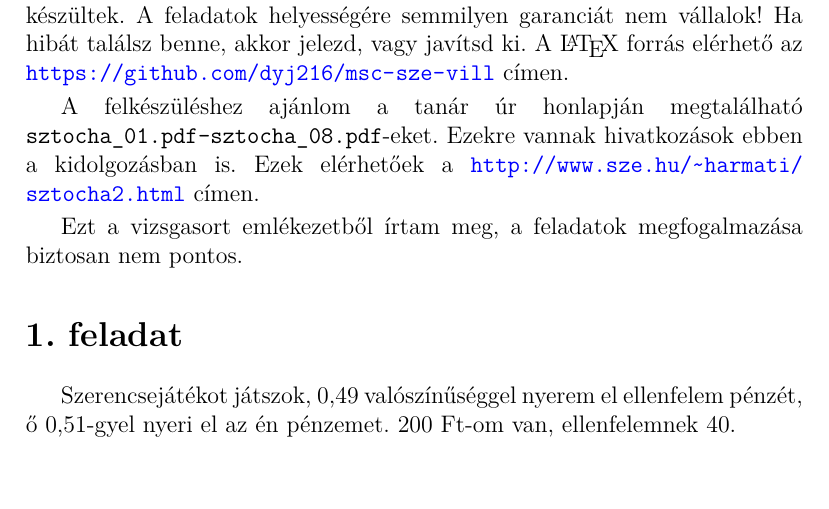
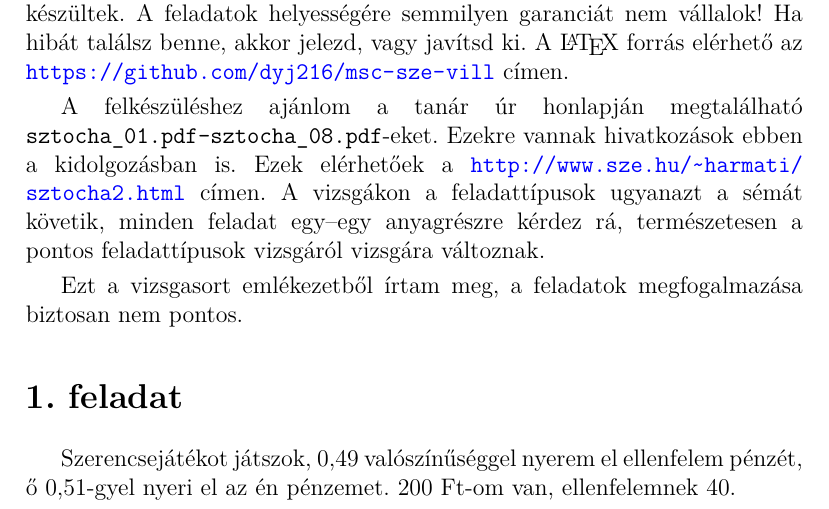
Before and after one commit to dyj216/msc, a LaTeX document (1.felev/sztochasztikus_folyamatok/2015-06-06.tex): part of page 1 of 5 before the commit and part of page 1 of 6 after it, cut so that both start at the same text. Compiled offline with pdfLaTeX.

Commit message:
kiegésztett bevezető

```diff
--- a/1.felev/sztochasztikus_folyamatok/2015-06-06.tex
+++ b/1.felev/sztochasztikus_folyamatok/2015-06-06.tex
@@ -29,7 +29,10 @@ elérhető az \url{https://github.com/dyj216/msc-sze-vill} címen.
 A felkészüléshez ajánlom a tanár úr honlapján megtalálható
 \texttt{\mbox{sztocha\_01.pdf}--\mbox{sztocha\_08.pdf}}-eket. Ezekre vannak hivatkozások
 ebben a kidolgozásban is. Ezek elérhetőek a
-\url{http://www.sze.hu/~harmati/sztocha2.html} címen.
+\url{http://www.sze.hu/~harmati/sztocha2.html} címen. A vizsgákon a
+feladattípusok ugyanazt a sémát követik, minden feladat egy--egy
+anyagrészre kérdez rá, természetesen a pontos feladattípusok vizsgáról
+vizsgára változnak.
 
 Ezt a vizsgasort emlékezetből írtam meg, a feladatok megfogalmazása
 biztosan nem pontos.
```
Also changed, not shown: 1.felev/sztochasztikus_folyamatok/2015-06-06.pdf.
